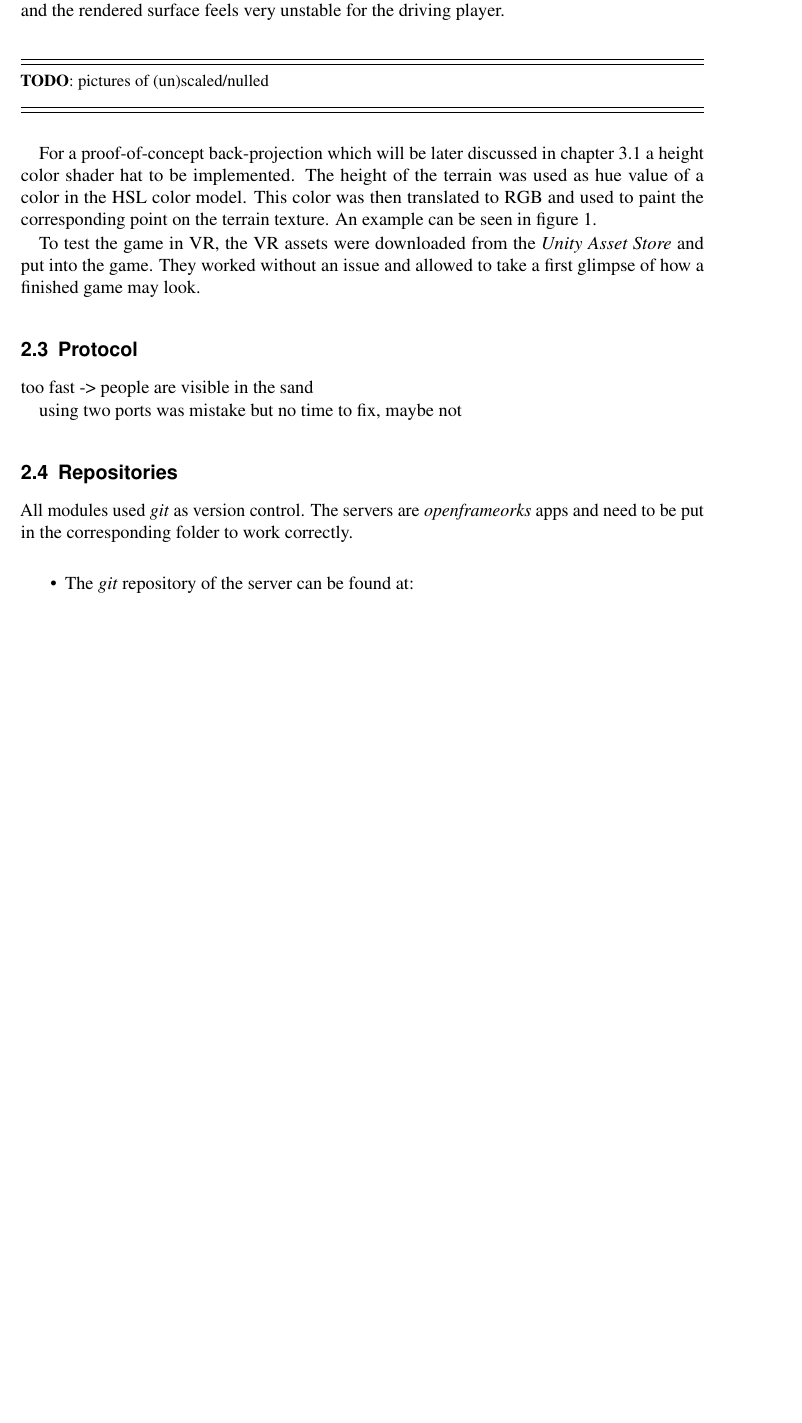
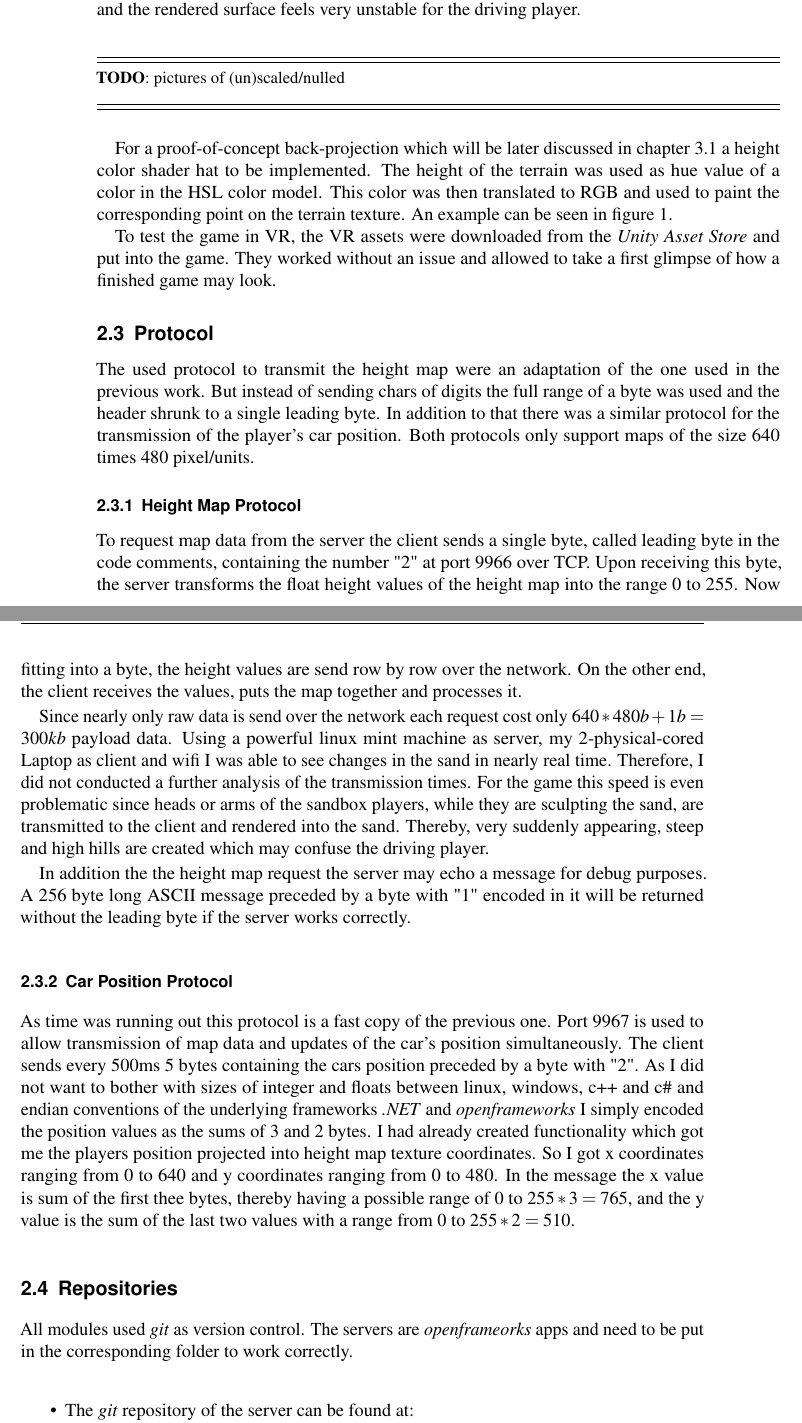
Before and after one commit to SimonMcCallum/MagicSandBuggyUnity, a LaTeX document (Report/Report.tex): part of page 6 of 7 before the commit and two parts of pages 7 and 8 of 9 after it, the two joined at a grey line, cut so that both start at the same text, the shorter picture padded with empty space. Compiled offline with pdfLaTeX.

Commit message:
forgot the protocol chapter

```diff
--- a/Report/Report.tex
+++ b/Report/Report.tex
@@ -166,14 +169,18 @@ To test the game in VR, the VR assets were downloaded from the \textit{Unity Ass
 
 \subsection{Protocol}
 \label{ch:protocol}
+The used protocol to transmit the height map were an adaptation of the one used in the previous work. But instead of sending chars of digits the full range of a byte was used and the header shrunk to a single leading byte. In addition to that there was a similar protocol for the transmission of the player's car position.
+Both protocols only support maps of the size 640 times 480 pixel/units.
 
+\subsubsection{Height Map Protocol}
+To request map data from the server the client sends a single byte, called leading byte in the code comments, containing the number "2" at port 9966 over TCP. Upon receiving this byte, the server transforms the float height values of the height map into the range 0 to 255. Now fitting into a byte, the height values are send row by row over the network. On the other end, the client receives the values, puts the map together and processes it.
 
-too fast -> people are visible in the sand
+Since nearly only raw data is send over the network each request cost only $640*480b+1b=300kb$ payload data. Using a powerful linux mint machine as server, my 2-physical-cored Laptop as client and wifi I was able to see changes in the sand in nearly real time. Therefore, I did not conducted a further analysis of the transmission times. For the game this speed is even problematic since heads or arms of the sandbox players, while they are sculpting the sand, are transmitted to the client and rendered into the sand. Thereby, very suddenly appearing, steep and high hills are created which may confuse the driving player.
 
+In addition the the height map request the server may echo a message for debug purposes. A 256 byte long ASCII message preceded by a byte with "1" encoded in it will be returned without the leading byte if the server works correctly.
 
-
-using two ports was mistake but no time to fix,
-maybe not
+\subsubsection{Car Position Protocol}
+As time was running out this protocol is a fast copy of the previous one. Port 9967 is used to allow transmission of map data and updates of the car's position simultaneously. The client sends every 500ms 5 bytes containing the cars position preceded by a byte with "2". As I did not want to bother with sizes of integer and floats between linux, windows, c++ and c\# and endian conventions of the underlying frameworks \textit{.NET} and \textit{openframeworks} I simply encoded the position values as the sums of 3 and 2 bytes. I had already created functionality which got me the players position projected into height map texture coordinates. So I got x coordinates ranging from 0 to 640 and y coordinates ranging from 0 to 480. In the message the x value is sum of the first thee bytes, thereby having a possible range of 0 to $255*3=765$, and the y value is the sum of the last two values with a range from 0 to $255*2=510$.
 
 \subsection{Repositories}
 All modules used \textit{git} as version control. The servers are \textit{openframeorks} apps and need to be put in the corresponding folder to work correctly.
```
Also changed, not shown: Report/Report.pdf, Report/Report.tex (11 more changed lines).
